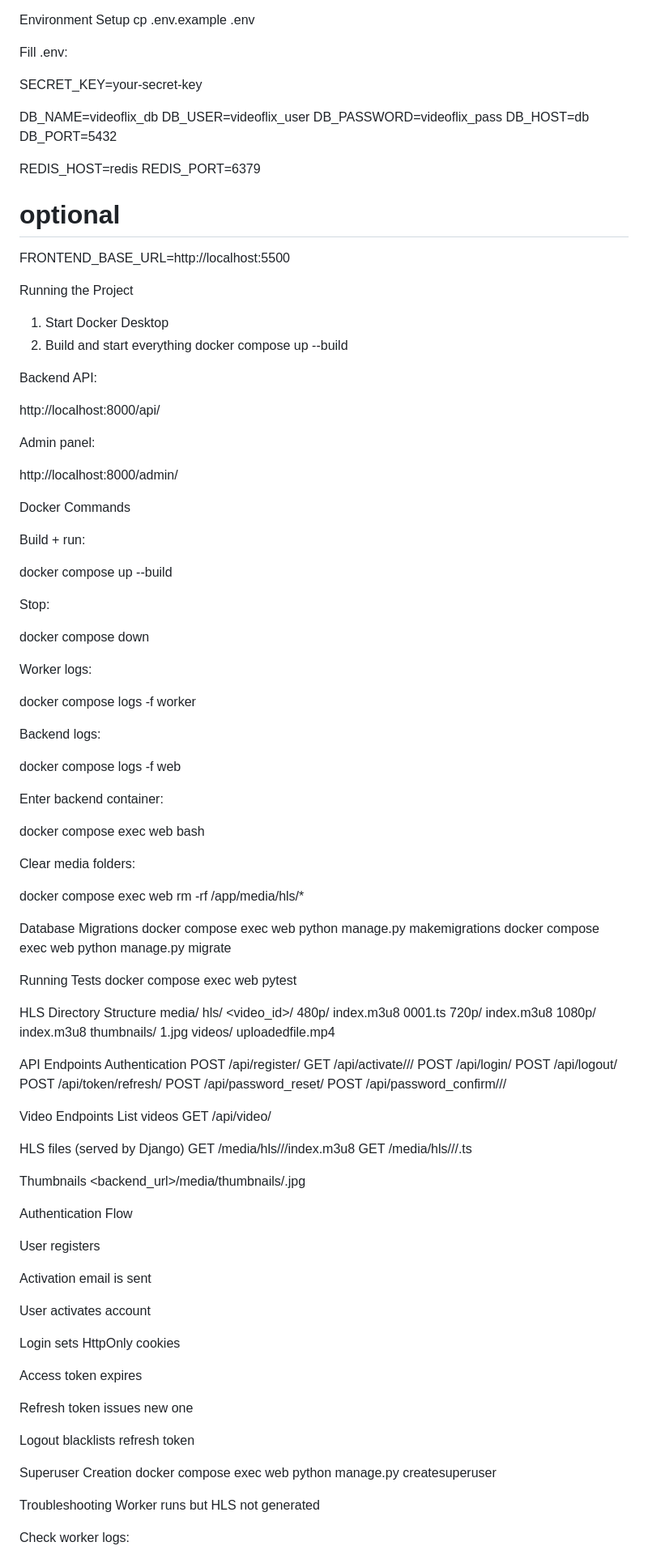
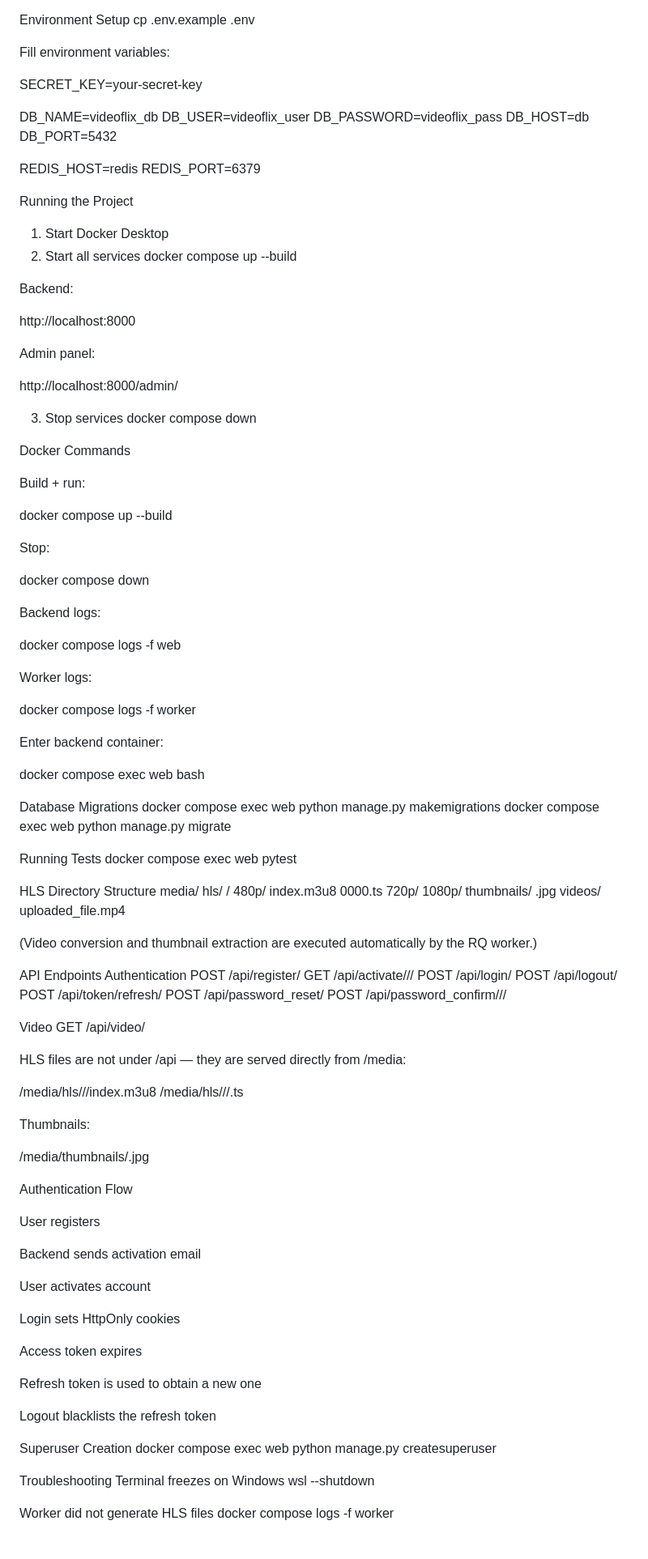
Before and after one commit to Dawncreator/Lehrgang-Videoflix-Backend, a Markdown page: README.md, the part around one of its changes. Shown at 81% size. Drawn GitHub-style.

```diff
--- a/README.md
+++ b/README.md
@@ -179,7 +163,8 @@ cd <project-folder>
 Environment Setup
 cp .env.example .env
 
-Fill .env:
+
+Fill environment variables:
 
 SECRET_KEY=your-secret-key
 
@@ -192,23 +177,23 @@ DB_PORT=5432
 REDIS_HOST=redis
 REDIS_PORT=6379
 
-# optional
+Running the Project
+1. Start Docker Desktop
+2. Start all services
+docker compose up --build
 
-FRONTEND_BASE_URL=http://localhost:5500
 
-Running the Project
+Backend:
 
-1. Start Docker Desktop
-2. Build and start everything
-   docker compose up --build
+http://localhost:8000
 
-Backend API:
-
-http://localhost:8000/api/
 
 Admin panel:
 
 http://localhost:8000/admin/
+
+3. Stop services
+docker compose down
 
 Docker Commands
 
@@ -216,25 +201,25 @@ Build + run:
 
 docker compose up --build
 
+
 Stop:
 
 docker compose down
+
+
+Backend logs:
+
+docker compose logs -f web
+
 
 Worker logs:
 
 docker compose logs -f worker
 
-Backend logs:
-
-docker compose logs -f web
 
 Enter backend container:
 
 docker compose exec web bash
-
-Clear media folders:
-
-docker compose exec web rm -rf /app/media/hls/\*
 
 Database Migrations
 docker compose exec web python manage.py makemigrations
@@ -245,46 +230,50 @@ docker compose exec web pytest
 
 HLS Directory Structure
 media/
-hls/
-<video_id>/
-480p/
-index.m3u8
-0001.ts
-720p/
-index.m3u8
-1080p/
-index.m3u8
-thumbnails/
-1.jpg
-videos/
-uploadedfile.mp4
+    hls/
+        <id>/
+            480p/
+                index.m3u8
+                0000.ts
+            720p/
+            1080p/
+    thumbnails/
+        <id>.jpg
+    videos/
+        uploaded_file.mp4
+
+
+(Video conversion and thumbnail extraction are executed automatically by the RQ worker.)
 
 API Endpoints
 Authentication
 POST /api/register/
-GET /api/activate/<uid>/<token>/
+GET  /api/activate/<uid>/<token>/
 POST /api/login/
 POST /api/logout/
 POST /api/token/refresh/
 POST /api/password_reset/
 POST /api/password_confirm/<uid>/<token>/
 
-Video Endpoints
-List videos
+Video
 GET /api/video/
 
-HLS files (served by Django)
-GET /media/hls/<id>/<resolution>/index.m3u8
-GET /media/hls/<id>/<resolution>/<segment>.ts
 
-Thumbnails
-<backend_url>/media/thumbnails/<id>.jpg
+HLS files are not under /api — they are served directly from /media:
+
+/media/hls/<id>/<resolution>/index.m3u8
+/media/hls/<id>/<resolution>/<segment>.ts
+
+
+Thumbnails:
+
+/media/thumbnails/<id>.jpg
 
 Authentication Flow
 
 User registers
 
-Activation email is sent
+Backend sends activation email
 
 User activates account
 
@@ -292,17 +281,17 @@ Login sets HttpOnly cookies
 
 Access token expires
 
-Refresh token issues new one
+Refresh token is used to obtain a new one
 
-Logout blacklists refresh token
+Logout blacklists the refresh token
 
 Superuser Creation
 docker compose exec web python manage.py createsuperuser
 
 Troubleshooting
-Worker runs but HLS not generated
+Terminal freezes on Windows
+wsl --shutdown
 
-Check worker logs:
-
+Worker did not generate HLS files
 docker compose logs -f worker
 
```
Also changed, not shown: other parts of README.md (+45 -126 lines).
